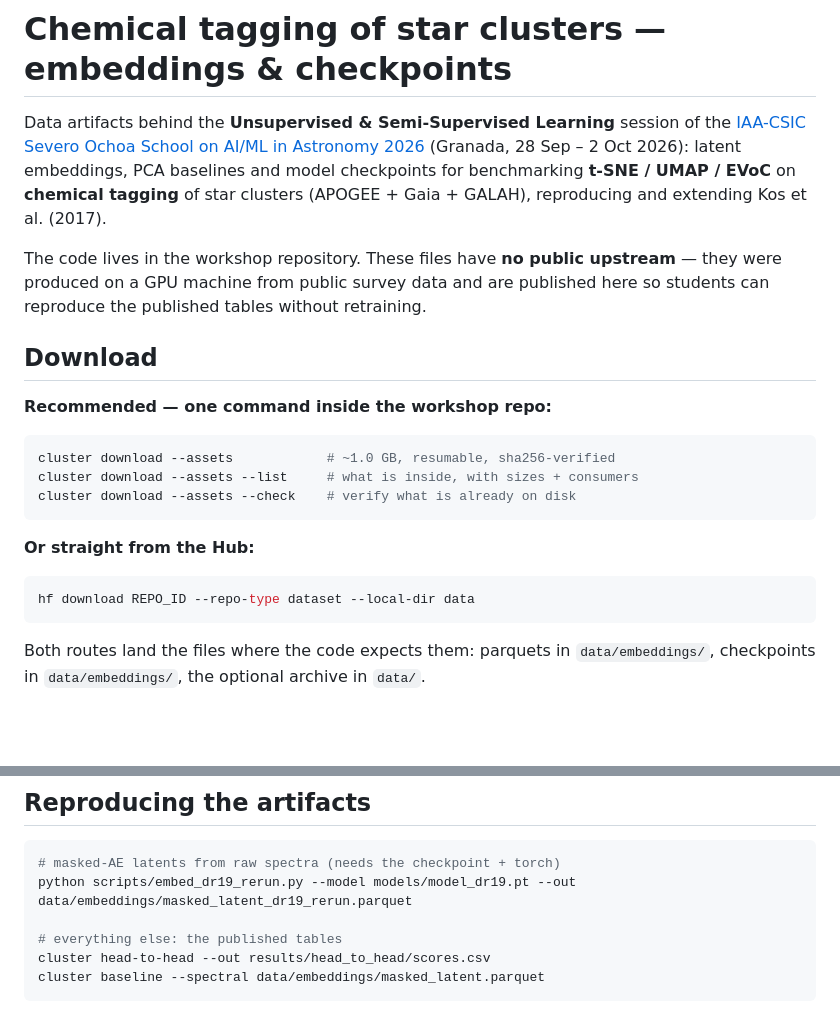
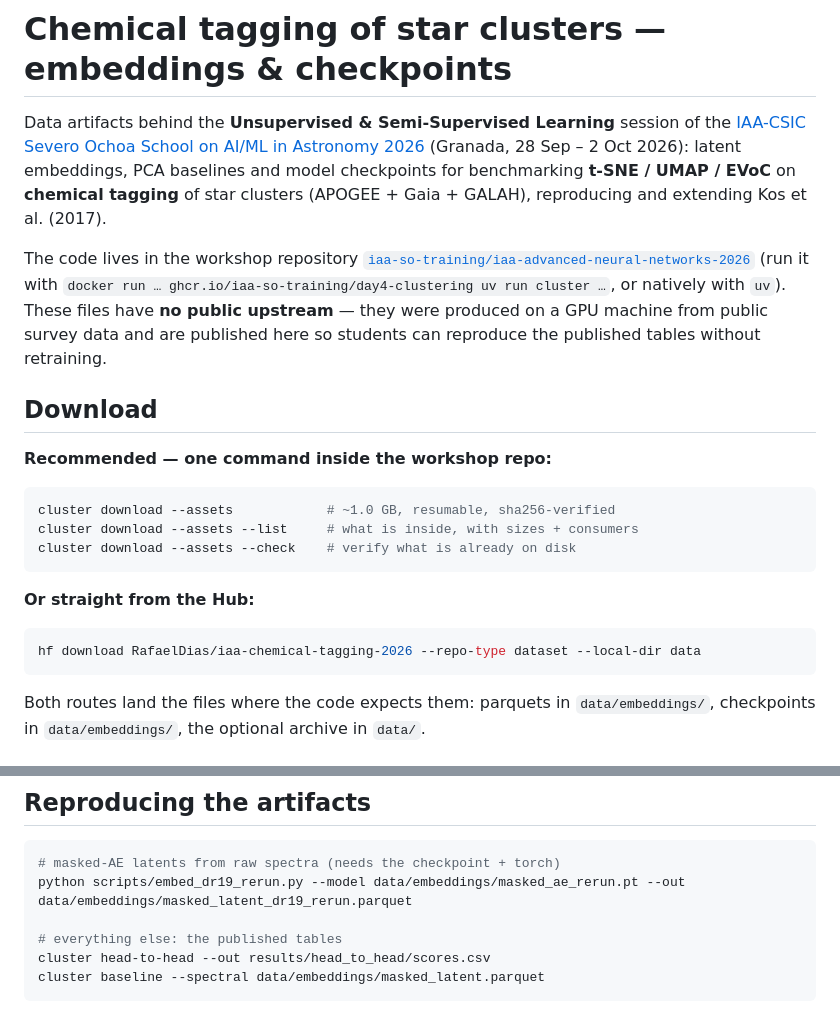
Before and after one commit to iaa-so-training/iaa-advanced-neural-networks-2026, a Markdown page: day_4_clustering/hf/README.md, 2 parts joined by grey strips. Drawn GitHub-style; blank space fills up the shorter version.

Commit message:
docs(day4): fix the dataset card's download and reproduce examples
- the "straight from the Hub" example used a REPO_ID placeholder; it now names
  RafaelDias/iaa-chemical-tagging-2026 so it can be pasted as-is
- the masked-AE reproduction line passed the *supervised* checkpoint
  (models/model_dr19.pt) to embed_dr19_rerun.py, whose default is the masked AE
  (masked_ae_rerun.pt) — the same mislabelling the earlier audit fixed elsewhere
- the card now links the workshop repo and the container image, so a visitor who
  lands on the dataset finds the code

Signed-off-by: R. Garcia-Dias <rgd@iaa.es>

````diff
--- a/day_4_clustering/hf/README.md
+++ b/day_4_clustering/hf/README.md
@@ -23,7 +23,9 @@ Data artifacts behind the **Unsupervised & Semi-Supervised Learning** session of
 benchmarking **t-SNE / UMAP / EVoC** on **chemical tagging** of star clusters
 (APOGEE + Gaia + GALAH), reproducing and extending Kos et al. (2017).
 
-The code lives in the workshop repository. These files have **no public upstream** — they were
+The code lives in the workshop repository
+[`iaa-so-training/iaa-advanced-neural-networks-2026`](https://github.com/iaa-so-training/iaa-advanced-neural-networks-2026/tree/main/day_4_clustering)
+(run it with `docker run … ghcr.io/iaa-so-training/day4-clustering uv run cluster …`, or natively with `uv`). These files have **no public upstream** — they were
 produced on a GPU machine from public survey data and are published here so students can
 reproduce the published tables without retraining.
 
@@ -40,7 +42,7 @@ cluster download --assets --check    # verify what is already on disk
 **Or straight from the Hub:**
 
 ```bash
-hf download REPO_ID --repo-type dataset --local-dir data
+hf download RafaelDias/iaa-chemical-tagging-2026 --repo-type dataset --local-dir data
 ```
 
 Both routes land the files where the code expects them: parquets in `data/embeddings/`,
@@ -111,7 +113,7 @@ loads every `.pt` in this bundle strictly, architecture-checked.
 
 ```bash
 # masked-AE latents from raw spectra (needs the checkpoint + torch)
-python scripts/embed_dr19_rerun.py --model models/model_dr19.pt --out data/embeddings/masked_latent_dr19_rerun.parquet
+python scripts/embed_dr19_rerun.py --model data/embeddings/masked_ae_rerun.pt --out data/embeddings/masked_latent_dr19_rerun.parquet
 
 # everything else: the published tables
 cluster head-to-head --out results/head_to_head/scores.csv
````
